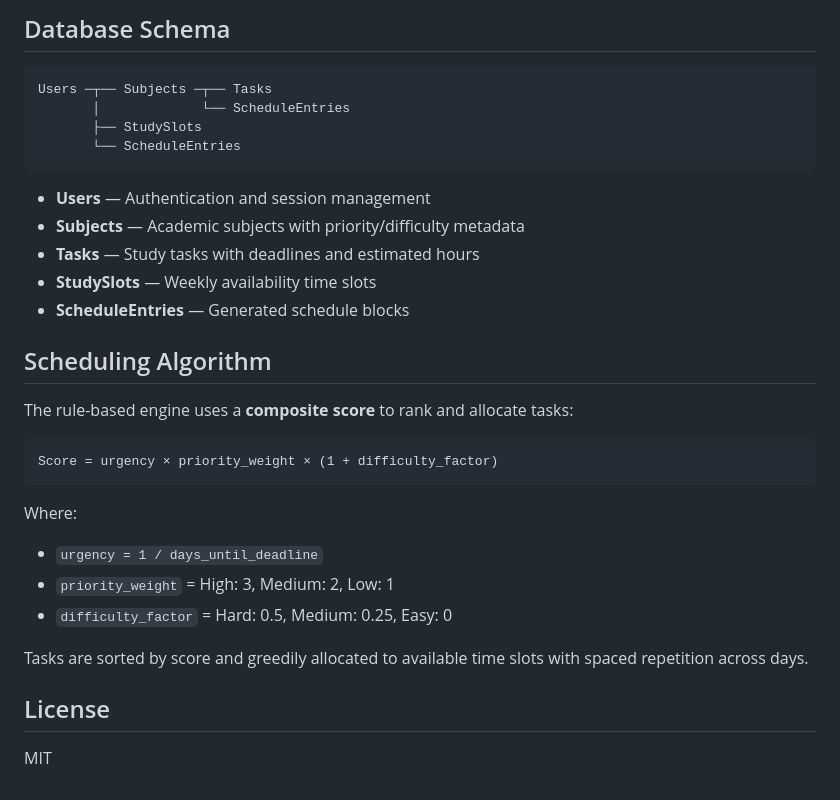
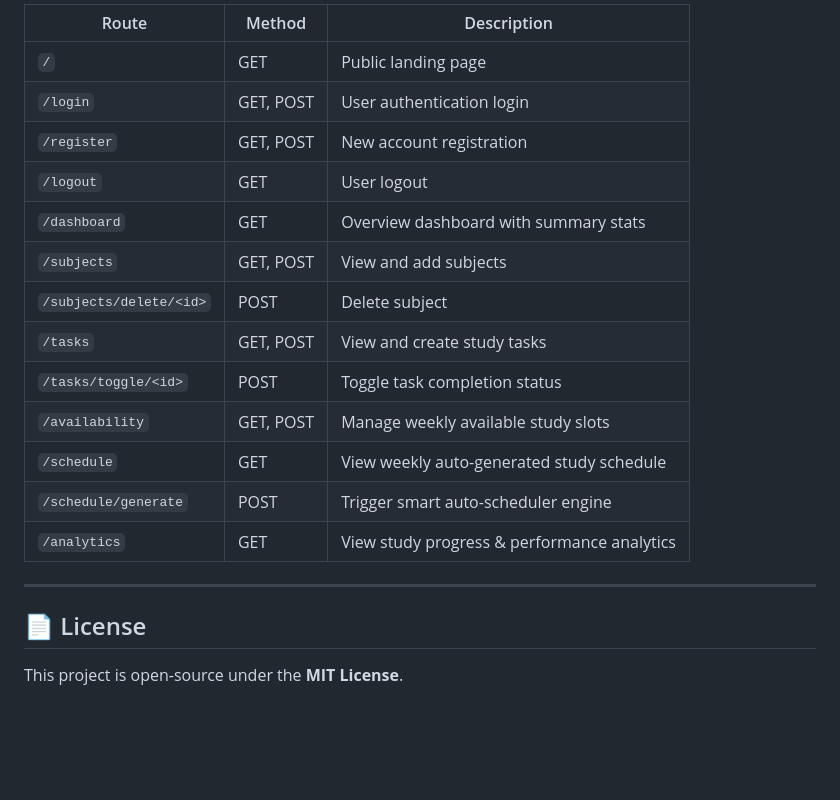
Before and after one commit to nehasuraparaju0711/student-study-planner, a Markdown page: README.md, the part around one of its changes. Rendered like a GitHub page; blank space fills up the shorter version.

````diff
--- a/README.md
+++ b/README.md
@@ -79,34 +155,22 @@ A full-stack web application built with **Python Flask, HTML, CSS, JavaScript, a
 
-## Database Schema
+| Route | Method | Description |
+|---|---|---|
+| `/` | GET | Public landing page |
+| `/login` | GET, POST | User authentication login |
+| `/register` | GET, POST | New account registration |
+| `/logout` | GET | User logout |
+| `/dashboard` | GET | Overview dashboard with summary stats |
+| `/subjects` | GET, POST | View and add subjects |
+| `/subjects/delete/<id>` | POST | Delete subject |
+| `/tasks` | GET, POST | View and create study tasks |
+| `/tasks/toggle/<id>` | POST | Toggle task completion status |
+| `/availability` | GET, POST | Manage weekly available study slots |
+| `/schedule` | GET | View weekly auto-generated study schedule |
+| `/schedule/generate` | POST | Trigger smart auto-scheduler engine |
+| `/analytics` | GET | View study progress & performance analytics |
 
-```
-Users ─┬── Subjects ─┬── Tasks
-       │             └── ScheduleEntries
-       ├── StudySlots
-       └── ScheduleEntries
-```
+---
 
-- **Users** — Authentication and session management
-- **Subjects** — Academic subjects with priority/difficulty metadata
-- **Tasks** — Study tasks with deadlines and estimated hours
-- **StudySlots** — Weekly availability time slots
-- **ScheduleEntries** — Generated schedule blocks
+## 📄 License
 
-## Scheduling Algorithm
-
-The rule-based engine uses a **composite score** to rank and allocate tasks:
-
-```
-Score = urgency × priority_weight × (1 + difficulty_factor)
-```
-
-Where:
-- `urgency = 1 / days_until_deadline`
-- `priority_weight` = High: 3, Medium: 2, Low: 1
-- `difficulty_factor` = Hard: 0.5, Medium: 0.25, Easy: 0
-
-Tasks are sorted by score and greedily allocated to available time slots with spaced repetition across days.
-
-## License
-
-MIT
+This project is open-source under the **MIT License**.
````
Also changed, not shown: other parts of README.md (+118 -42 lines).
